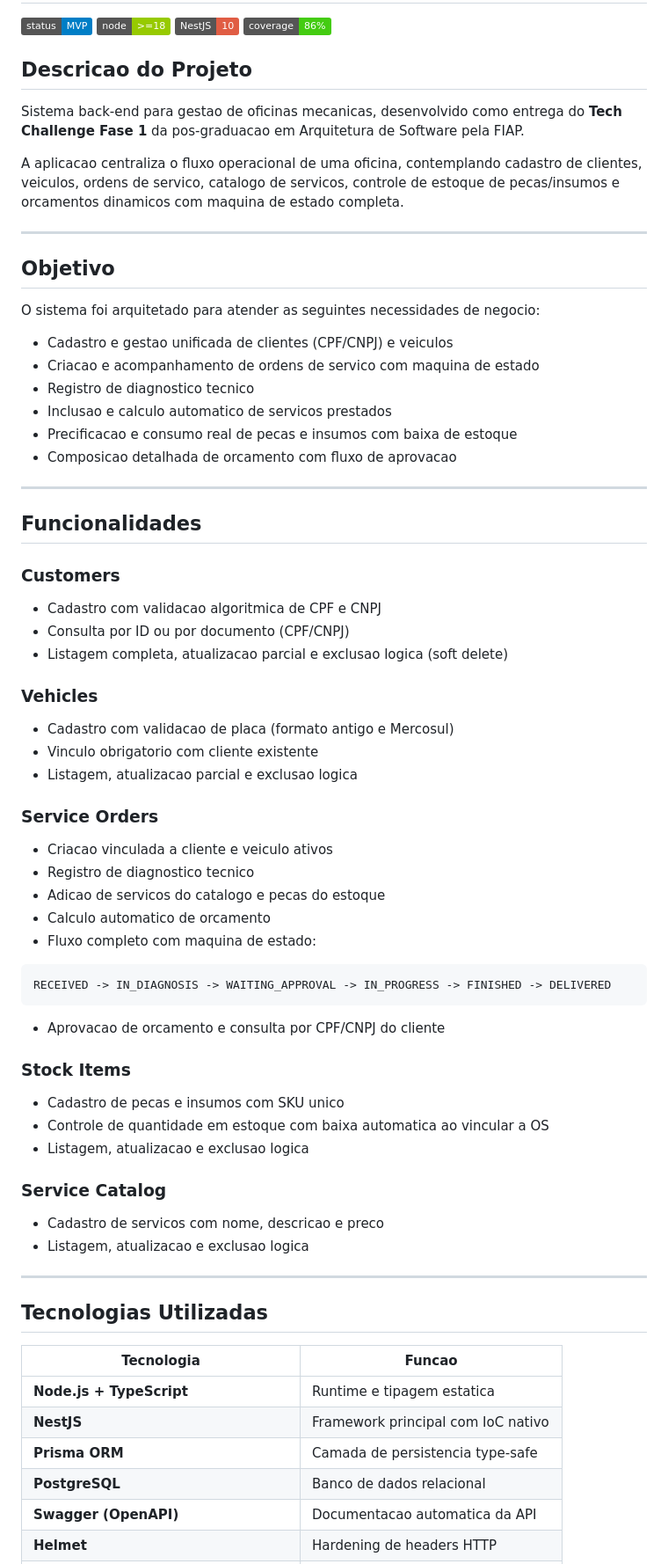
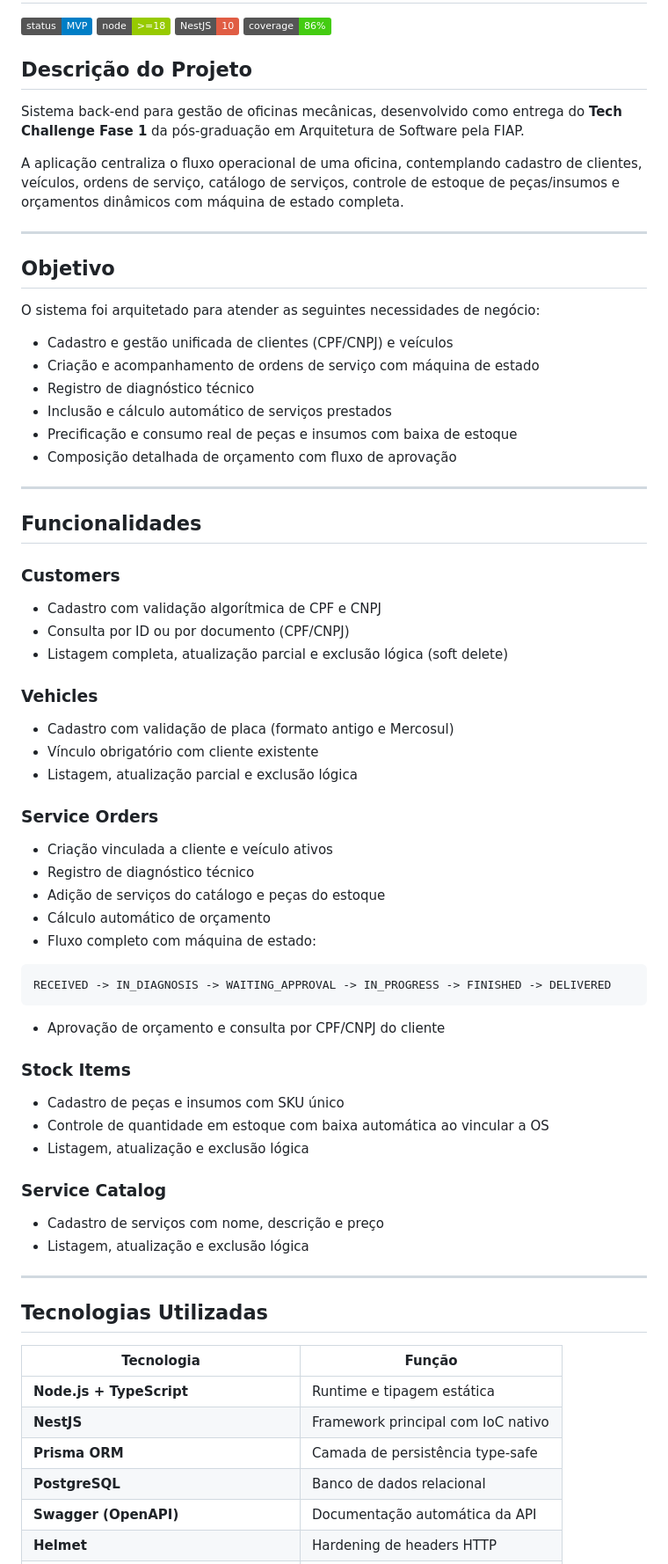
Before and after one commit to Williamnasci/oficina-tech-challenge, a Markdown page: README.md, the part around one of its changes. Shown at 88% size. GitHub-like rendering; badges without logos.

Commit message:
Fix spelling and accentuation errors in README
Corrige erros de acentuação e ortografia no README.

````diff
--- a/README.md
+++ b/README.md
@@ -5,24 +5,24 @@
 ![NestJS](https://img.shields.io/badge/NestJS-10-red)
 ![Coverage](https://img.shields.io/badge/coverage-86%25-brightgreen)
 
-## Descricao do Projeto
+## Descrição do Projeto
 
-Sistema back-end para gestao de oficinas mecanicas, desenvolvido como entrega do **Tech Challenge Fase 1** da pos-graduacao em Arquitetura de Software pela FIAP.
+Sistema back-end para gestão de oficinas mecânicas, desenvolvido como entrega do **Tech Challenge Fase 1** da pós-graduação em Arquitetura de Software pela FIAP.
 
-A aplicacao centraliza o fluxo operacional de uma oficina, contemplando cadastro de clientes, veiculos, ordens de servico, catalogo de servicos, controle de estoque de pecas/insumos e orcamentos dinamicos com maquina de estado completa.
+A aplicação centraliza o fluxo operacional de uma oficina, contemplando cadastro de clientes, veículos, ordens de serviço, catálogo de serviços, controle de estoque de peças/insumos e orçamentos dinâmicos com máquina de estado completa.
 
 ---
 
 ## Objetivo
 
-O sistema foi arquitetado para atender as seguintes necessidades de negocio:
+O sistema foi arquitetado para atender as seguintes necessidades de negócio:
 
-- Cadastro e gestao unificada de clientes (CPF/CNPJ) e veiculos
-- Criacao e acompanhamento de ordens de servico com maquina de estado
-- Registro de diagnostico tecnico
-- Inclusao e calculo automatico de servicos prestados
-- Precificacao e consumo real de pecas e insumos com baixa de estoque
-- Composicao detalhada de orcamento com fluxo de aprovacao
+- Cadastro e gestão unificada de clientes (CPF/CNPJ) e veículos
+- Criação e acompanhamento de ordens de serviço com máquina de estado
+- Registro de diagnóstico técnico
+- Inclusão e cálculo automático de serviços prestados
+- Precificação e consumo real de peças e insumos com baixa de estoque
+- Composição detalhada de orçamento com fluxo de aprovação
 
 ---
 
@@ -30,50 +30,50 @@ O sistema foi arquitetado para atender as seguintes necessidades de negocio:
 
 ### Customers
 
-- Cadastro com validacao algoritmica de CPF e CNPJ
+- Cadastro com validação algorítmica de CPF e CNPJ
 - Consulta por ID ou por documento (CPF/CNPJ)
-- Listagem completa, atualizacao parcial e exclusao logica (soft delete)
+- Listagem completa, atualização parcial e exclusão lógica (soft delete)
 
 ### Vehicles
 
-- Cadastro com validacao de placa (formato antigo e Mercosul)
-- Vinculo obrigatorio com cliente existente
-- Listagem, atualizacao parcial e exclusao logica
+- Cadastro com validação de placa (formato antigo e Mercosul)
+- Vínculo obrigatório com cliente existente
+- Listagem, atualização parcial e exclusão lógica
 
 ### Service Orders
 
-- Criacao vinculada a cliente e veiculo ativos
-- Registro de diagnostico tecnico
-- Adicao de servicos do catalogo e pecas do estoque
-- Calculo automatico de orcamento
-- Fluxo completo com maquina de estado:
+- Criação vinculada a cliente e veículo ativos
+- Registro de diagnóstico técnico
+- Adição de serviços do catálogo e peças do estoque
+- Cálculo automático de orçamento
+- Fluxo completo com máquina de estado:
 
 ```
 RECEIVED -> IN_DIAGNOSIS -> WAITING_APPROVAL -> IN_PROGRESS -> FINISHED -> DELIVERED
 ```
 
-- Aprovacao de orcamento e consulta por CPF/CNPJ do cliente
+- Aprovação de orçamento e consulta por CPF/CNPJ do cliente
 
 ### Stock Items
 
-- Cadastro de pecas e insumos com SKU unico
-- Controle de quantidade em estoque com baixa automatica ao vincular a OS
-- Listagem, atualizacao e exclusao logica
+- Cadastro de peças e insumos com SKU único
+- Controle de quantidade em estoque com baixa automática ao vincular a OS
+- Listagem, atualização e exclusão lógica
 
 ### Service Catalog
 
-- Cadastro de servicos com nome, descricao e preco
-- Listagem, atualizacao e exclusao logica
+- Cadastro de serviços com nome, descrição e preço
+- Listagem, atualização e exclusão lógica
 
 ---
 
 ## Tecnologias Utilizadas
 
-| Tecnologia | Funcao |
+| Tecnologia | Função |
 |------------|--------|
-| **Node.js + TypeScript** | Runtime e tipagem estatica |
+| **Node.js + TypeScript** | Runtime e tipagem estática |
 | **NestJS** | Framework principal com IoC nativo |
-| **Prisma ORM** | Camada de persistencia type-safe |
+| **Prisma ORM** | Camada de persistência type-safe |
 | **PostgreSQL** | Banco de dados relacional |
-| **Swagger (OpenAPI)** | Documentacao automatica da API |
+| **Swagger (OpenAPI)** | Documentação automática da API |
 | **Helmet** | Hardening de headers HTTP |
````
Also changed, not shown: other parts of README.md (+35 -35 lines).
